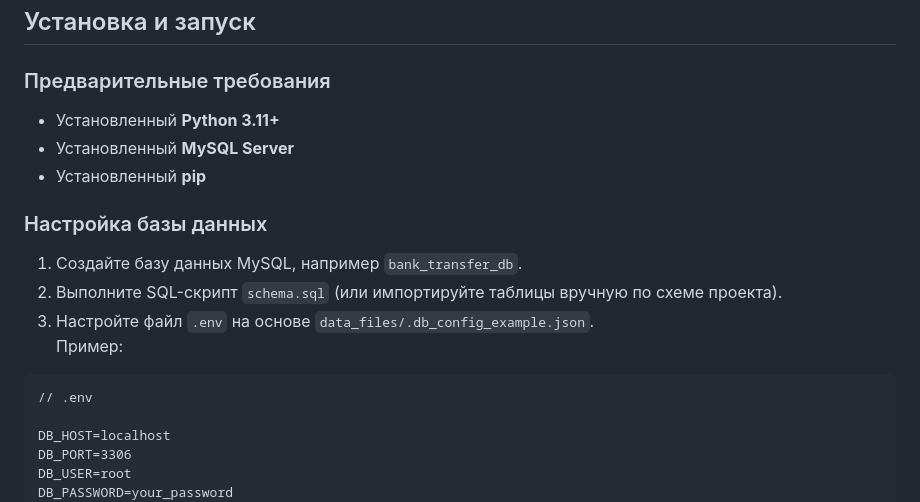
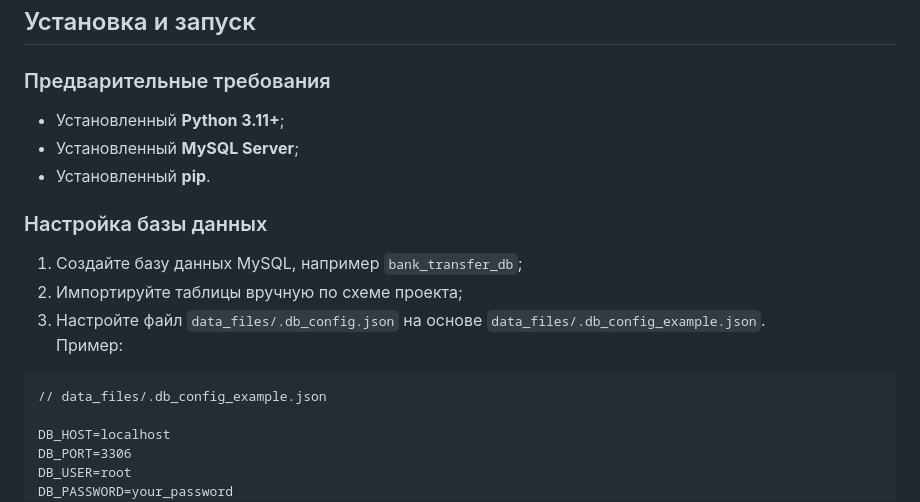
Before and after one commit to paket-salim/banking-transfer-information-system, a Markdown page: README.md, the part around one of its changes. Drawn GitHub-style.

````diff
--- a/README.md
+++ b/README.md
@@ -59,17 +60,17 @@
 ## Установка и запуск
 
 ### Предварительные требования
-- Установленный **Python 3.11+**
-- Установленный **MySQL Server**
-- Установленный **pip**
+- Установленный **Python 3.11+**;
+- Установленный **MySQL Server**;
+- Установленный **pip**.
 
 ### Настройка базы данных
-1. Создайте базу данных MySQL, например `bank_transfer_db`.
-2. Выполните SQL-скрипт `schema.sql` (или импортируйте таблицы вручную по схеме проекта).
-3. Настройте файл `.env` на основе `data_files/.db_config_example.json`.
+1. Создайте базу данных MySQL, например `bank_transfer_db`;
+2. Импортируйте таблицы вручную по схеме проекта;
+3. Настройте файл `data_files/.db_config.json` на основе `data_files/.db_config_example.json`.
    Пример:
 ```
-// .env
+// data_files/.db_config_example.json
 
 DB_HOST=localhost
 DB_PORT=3306
````
Also changed, not shown: other parts of README.md (+28 -1 lines).
